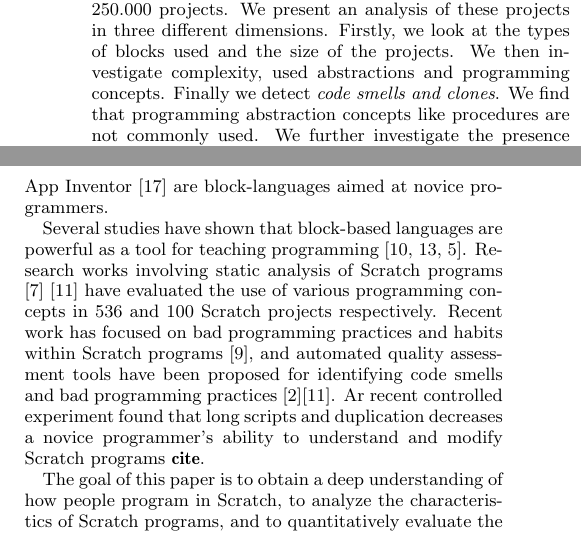
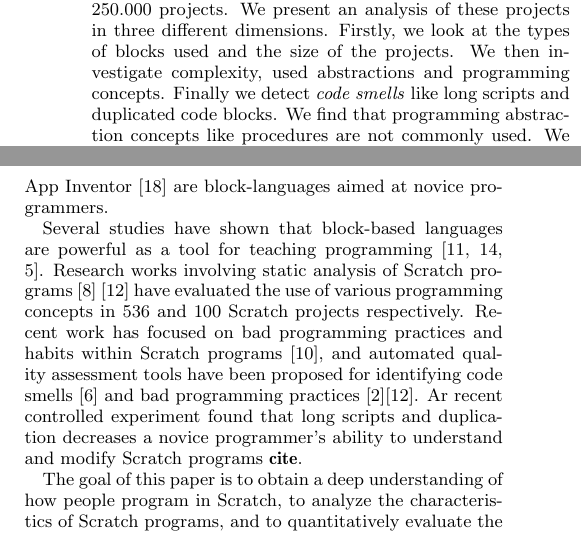
Before and after one commit to Felienne/Kragle, a LaTeX paper (Paper/paper.tex): two parts of the columns of page 1 of 10, joined at a grey line, cut so that both start at the same text. Compiled offline with pdfLaTeX.

Commit message:
small change in abstract and moved fowler to intro

```diff
--- a/Paper/paper.tex
+++ b/Paper/paper.tex
@@ -46,7 +46,7 @@
 
 \maketitle
 \begin{abstract}
-Block-based programming languages like Scratch, Alice and Blockly are becoming increasingly common as introductory languages in programming education. There is substantial research showing that these visual programming environments are suitable for teaching programming concepts. But, what do people do when they use Scratch? In this paper we explore the characteristics of Scratch programs. To that end we have scraped the Scratch public repository and retrieved 250.000 projects. We present an analysis of these projects in three different dimensions. Firstly, we look at the types of blocks used and the size of the projects. We then investigate complexity, used abstractions and programming concepts. Finally we detect \emph{code smells and clones}. We find that programming abstraction concepts like procedures are not commonly used. We further investigate the presence of code smells, namely code duplication, dead code, long method and large class smells. Our findings indicate that Scratch programs suffer from code smells and especially code duplication.
+Block-based programming languages like Scratch, Alice and Blockly are becoming increasingly common as introductory languages in programming education. There is substantial research showing that these visual programming environments are suitable for teaching programming concepts. But, what do people do when they use Scratch? In this paper we explore the characteristics of Scratch programs. To that end we have scraped the Scratch public repository and retrieved 250.000 projects. We present an analysis of these projects in three different dimensions. Firstly, we look at the types of blocks used and the size of the projects. We then investigate complexity, used abstractions and programming concepts. Finally we detect \emph{code smells} like long scripts and duplicated code blocks. We find that programming abstraction concepts like procedures are not commonly used. We further investigate the presence of code smells, namely code duplication, dead code, long method and large class smells. Our findings indicate that Scratch programs suffer from code smells and especially code duplication.
 \end{abstract}
 
 % A category with the (minimum) three required fields
@@ -64,7 +64,7 @@ Scratch is a programming language developed to teach children programming by ena
 
 Block-based languages have existed since the eighties, but have recently found adoption as tools for programming education. In addition to Scratch, also Alice~\cite{conway_alice:_1994}, Blockly\footnote{\url{https://developers.google.com/blockly/}} and App Inventor~\cite{wolber_app_2011} are block-languages aimed at novice programmers.
 
-Several studies have shown that block-based languages are powerful as a tool for teaching programming~\cite{meerbaum-salant_learning_2010, b._moskal_evaluating_2005,cooper_teaching_2003}. Research works involving static analysis of Scratch programs \cite{Maloney_2008} \cite{moreno_automatic_2014} have evaluated the use of various programming concepts in 536 and 100 Scratch projects respectively. Recent work has focused on bad programming practices and habits within Scratch programs \cite{Meerbaum_habits_2011}, and automated quality assessment tools have been proposed for identifying code smells and bad programming practices \cite{boe_hairball:_2013}\cite{moreno_automatic_2014}. Ar recent controlled experiment found that long scripts and duplication decreases a novice programmer's ability to understand and modify Scratch programs \todo{cite}.
+Several studies have shown that block-based languages are powerful as a tool for teaching programming~\cite{meerbaum-salant_learning_2010, b._moskal_evaluating_2005,cooper_teaching_2003}. Research works involving static analysis of Scratch programs \cite{Maloney_2008} \cite{moreno_automatic_2014} have evaluated the use of various programming concepts in 536 and 100 Scratch projects respectively. Recent work has focused on bad programming practices and habits within Scratch programs \cite{Meerbaum_habits_2011}, and automated quality assessment tools have been proposed for identifying code smells~\cite{fowler_refactoring:_1999}~and bad programming practices \cite{boe_hairball:_2013}\cite{moreno_automatic_2014}. Ar recent controlled experiment found that long scripts and duplication decreases a novice programmer's ability to understand and modify Scratch programs \todo{cite}.
 
 The goal of this paper is to obtain a deep understanding of how people program in Scratch, to analyze the characteristics of Scratch programs, and to quantitatively evaluate the use of programming abstractions and concepts. Moreover, knowing that bad programming habits and code smells can be harmful, we also want to explore whether they are common. Specifically, the research questions that we are trying to answer are:
 
```
Also changed, not shown: Paper/paper.pdf, 1 other file.
